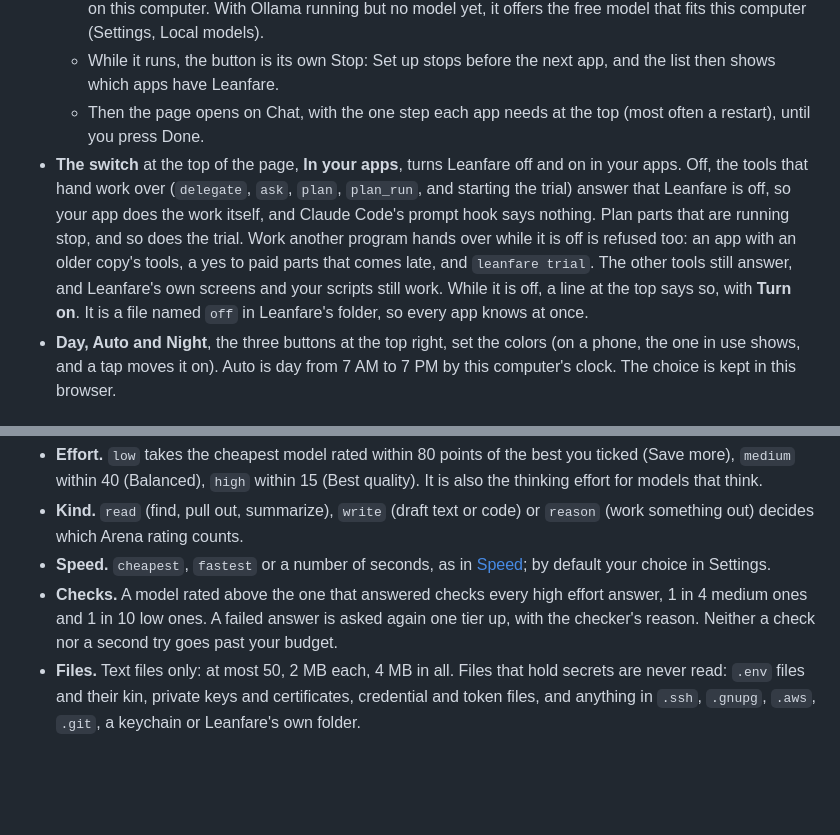
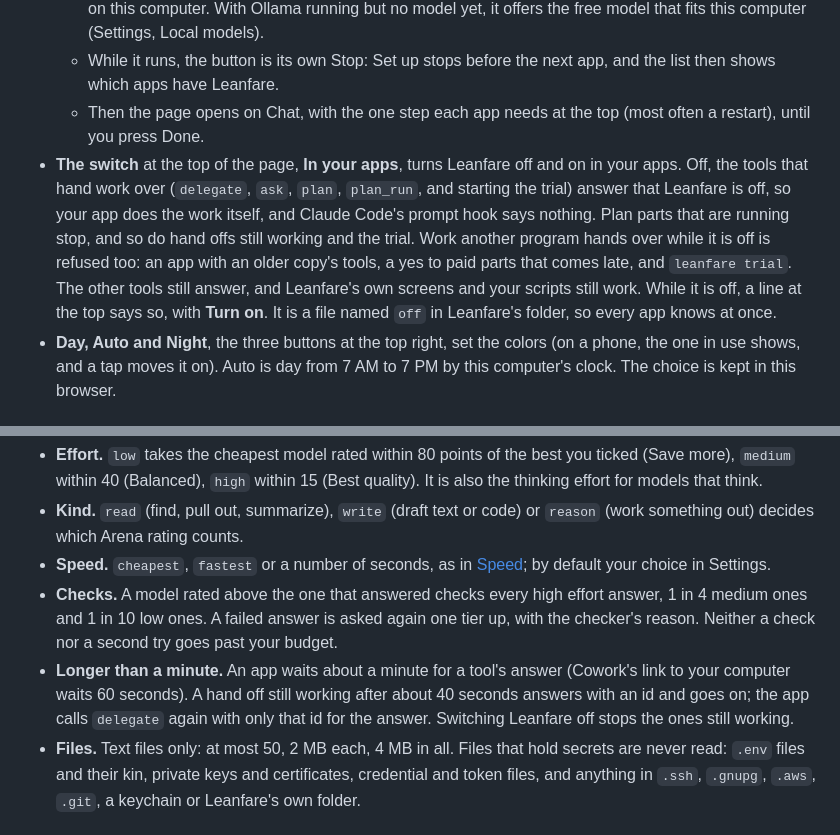
Before and after one commit to pouriaetab/leanfare, a Markdown page: docs/GUIDE.md, 2 parts joined by grey strips. Drawn GitHub-style; blank space fills up the shorter version.

Commit message:
Say so in the guide

```diff
--- a/docs/GUIDE.md
+++ b/docs/GUIDE.md
@@ -21,7 +21,7 @@ Everything Leanfare does, for people who want the details. To start, the [README
   - With no model at all, it offers the quickest: Connect OpenRouter, Add a key, or Ollama for free models on this computer. With Ollama running but no model yet, it offers the free model that fits this computer (Settings, Local models).
   - While it runs, the button is its own Stop: Set up stops before the next app, and the list then shows which apps have Leanfare.
   - Then the page opens on Chat, with the one step each app needs at the top (most often a restart), until you press Done.
-- **The switch** at the top of the page, **In your apps**, turns Leanfare off and on in your apps. Off, the tools that hand work over (`delegate`, `ask`, `plan`, `plan_run`, and starting the trial) answer that Leanfare is off, so your app does the work itself, and Claude Code's prompt hook says nothing. Plan parts that are running stop, and so does the trial. Work another program hands over while it is off is refused too: an app with an older copy's tools, a yes to paid parts that comes late, and `leanfare trial`. The other tools still answer, and Leanfare's own screens and your scripts still work. While it is off, a line at the top says so, with **Turn on**. It is a file named `off` in Leanfare's folder, so every app knows at once.
+- **The switch** at the top of the page, **In your apps**, turns Leanfare off and on in your apps. Off, the tools that hand work over (`delegate`, `ask`, `plan`, `plan_run`, and starting the trial) answer that Leanfare is off, so your app does the work itself, and Claude Code's prompt hook says nothing. Plan parts that are running stop, and so do hand offs still working and the trial. Work another program hands over while it is off is refused too: an app with an older copy's tools, a yes to paid parts that comes late, and `leanfare trial`. The other tools still answer, and Leanfare's own screens and your scripts still work. While it is off, a line at the top says so, with **Turn on**. It is a file named `off` in Leanfare's folder, so every app knows at once.
 - **Day, Auto and Night**, the three buttons at the top right, set the colors (on a phone, the one in use shows, and a tap moves it on). Auto is day from 7 AM to 7 PM by this computer's clock. The choice is kept in this browser.
 
 ## What Leanfare does
@@ -122,6 +122,7 @@ Claude stays in charge and hands pieces of work to Leanfare: searching or summar
 - **Kind.** `read` (find, pull out, summarize), `write` (draft text or code) or `reason` (work something out) decides which Arena rating counts.
 - **Speed.** `cheapest`, `fastest` or a number of seconds, as in [Speed](#speed); by default your choice in Settings.
 - **Checks.** A model rated above the one that answered checks every high effort answer, 1 in 4 medium ones and 1 in 10 low ones. A failed answer is asked again one tier up, with the checker's reason. Neither a check nor a second try goes past your budget.
+- **Longer than a minute.** An app waits about a minute for a tool's answer (Cowork's link to your computer waits 60 seconds). A hand off still working after about 40 seconds answers with an id and goes on; the app calls `delegate` again with only that id for the answer. Switching Leanfare off stops the ones still working.
 - **Files.** Text files only: at most 50, 2 MB each, 4 MB in all. Files that hold secrets are never read: `.env` files and their kin, private keys and certificates, credential and token files, and anything in `.ssh`, `.gnupg`, `.aws`, `.git`, a keychain or Leanfare's own folder.
 
 ### The trial: measure it before you rely on it
```
